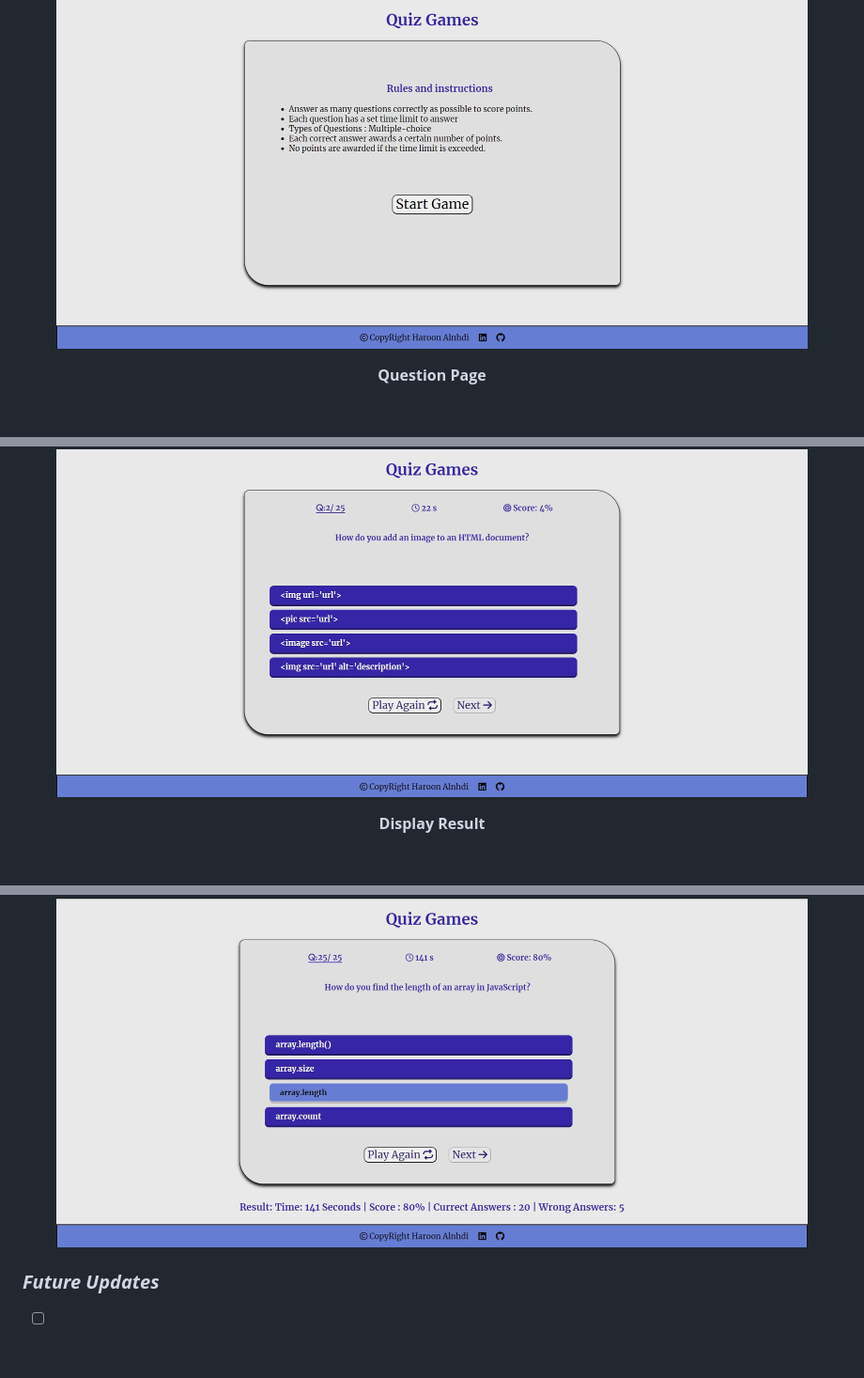
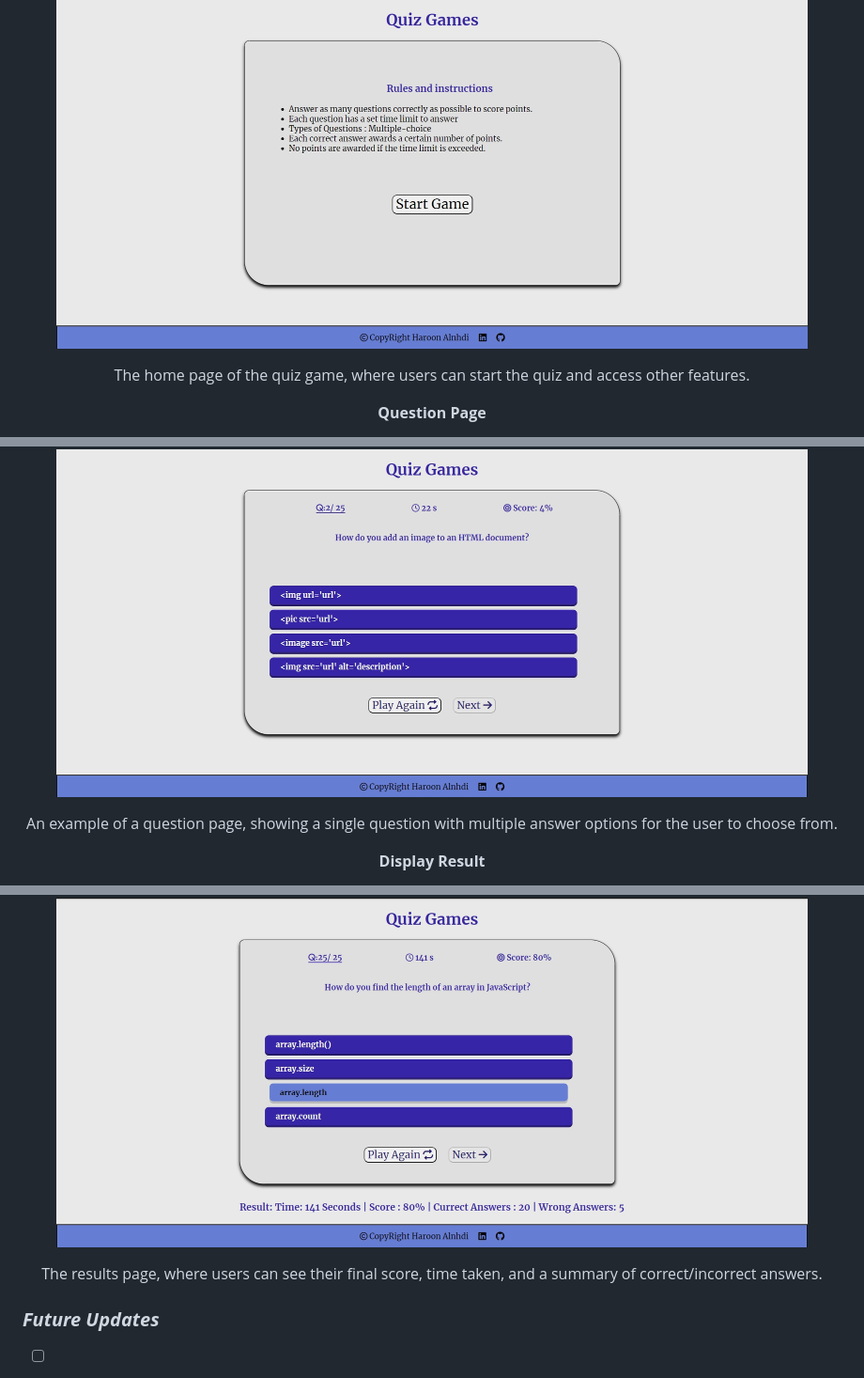
Before and after one commit to HaroonAlnhdi/Quiz-Game, a Markdown page: README.md, 3 parts joined by grey strips. Shown at 94% size. Rendered like a GitHub page; blank space fills up the shorter version.

```diff
--- a/README.md
+++ b/README.md
@@ -70,18 +70,22 @@ Quiz games are interactive games designed to test and enhance a player's knowled
 <p align="center">
 <img src="Images/HomePage.jpg" alt="drawing" width="800" height="400"/>
 </p>
-
+<p align="center">The home page of the quiz game, where users can start the quiz and access other features.</p>
 <p align="center"><b>Question Page</b></p>
 
 <p align="center">
 <img src="Images/QuestionPage.jpg" alt="drawing" width="800" height="400"/>
 </p>
 
+<p align="center">An example of a question page, showing a single question with multiple answer options for the user to choose from.</p>
+
 <p align="center"><b>Display Result</b></p>
 
 <p align="center">
 <img src="Images/Result.jpg" alt="drawing" width="800" height="400"/>
 </p>
+
+<p align="center">The results page, where users can see their final score, time taken, and a summary of correct/incorrect answers.</p>
 
 ### ***Future Updates***
 
```
Also changed, not shown: other parts of README.md (+4 -4 lines).
